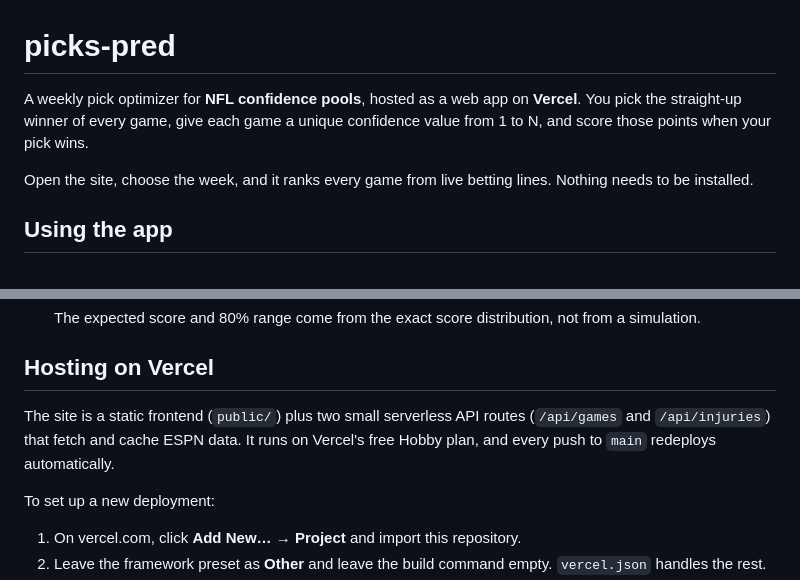
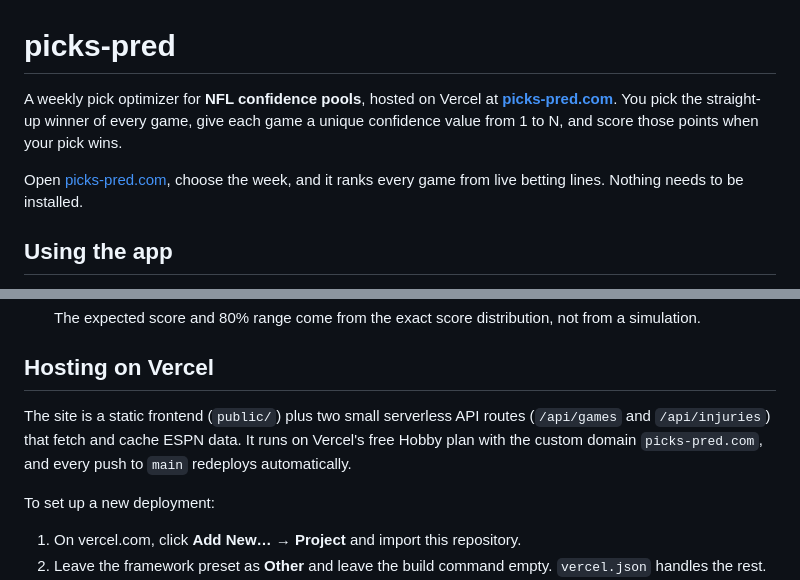
Before and after one commit to george-j-thomas/picks-pred, a Markdown page: README.md, 2 parts joined by grey strips. Rendered like a GitHub page.

Commit message:
docs: link picks-pred.com in README

```diff
--- a/README.md
+++ b/README.md
@@ -1,8 +1,8 @@
 # picks-pred
 
-A weekly pick optimizer for **NFL confidence pools**, hosted as a web app on **Vercel**. You pick the straight-up winner of every game, give each game a unique confidence value from 1 to N, and score those points when your pick wins.
+A weekly pick optimizer for **NFL confidence pools**, hosted on Vercel at **[picks-pred.com](https://picks-pred.com)**. You pick the straight-up winner of every game, give each game a unique confidence value from 1 to N, and score those points when your pick wins.
 
-Open the site, choose the week, and it ranks every game from live betting lines. Nothing needs to be installed.
+Open [picks-pred.com](https://picks-pred.com), choose the week, and it ranks every game from live betting lines. Nothing needs to be installed.
 
 ## Using the app
 
@@ -82,7 +82,7 @@ The data is ESPN's current league-wide injury report (`/api/injuries`, cached fo
 
 ## Hosting on Vercel
 
-The site is a static frontend (`public/`) plus two small serverless API routes (`/api/games` and `/api/injuries`) that fetch and cache ESPN data. It runs on Vercel's free Hobby plan, and every push to `main` redeploys automatically.
+The site is a static frontend (`public/`) plus two small serverless API routes (`/api/games` and `/api/injuries`) that fetch and cache ESPN data. It runs on Vercel's free Hobby plan with the custom domain `picks-pred.com`, and every push to `main` redeploys automatically.
 
 To set up a new deployment:
 
```
